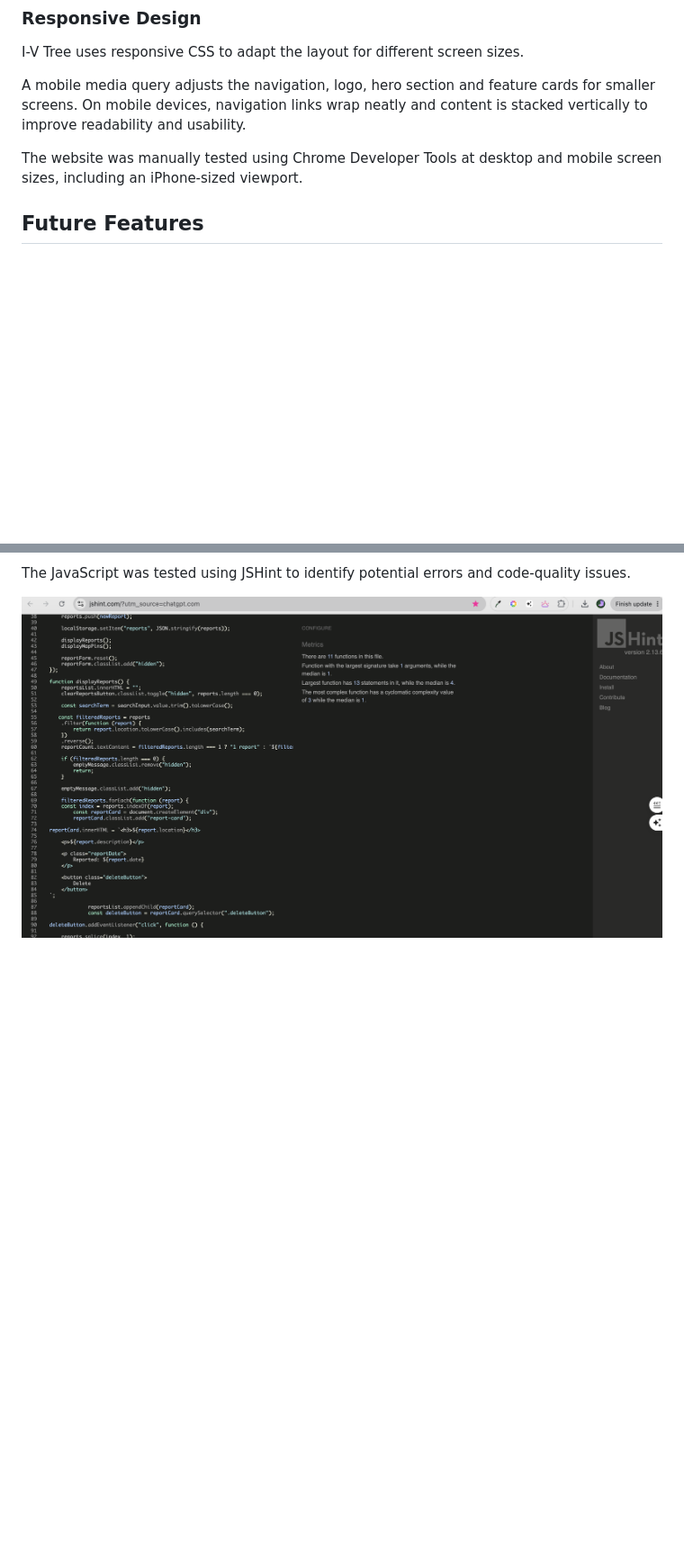
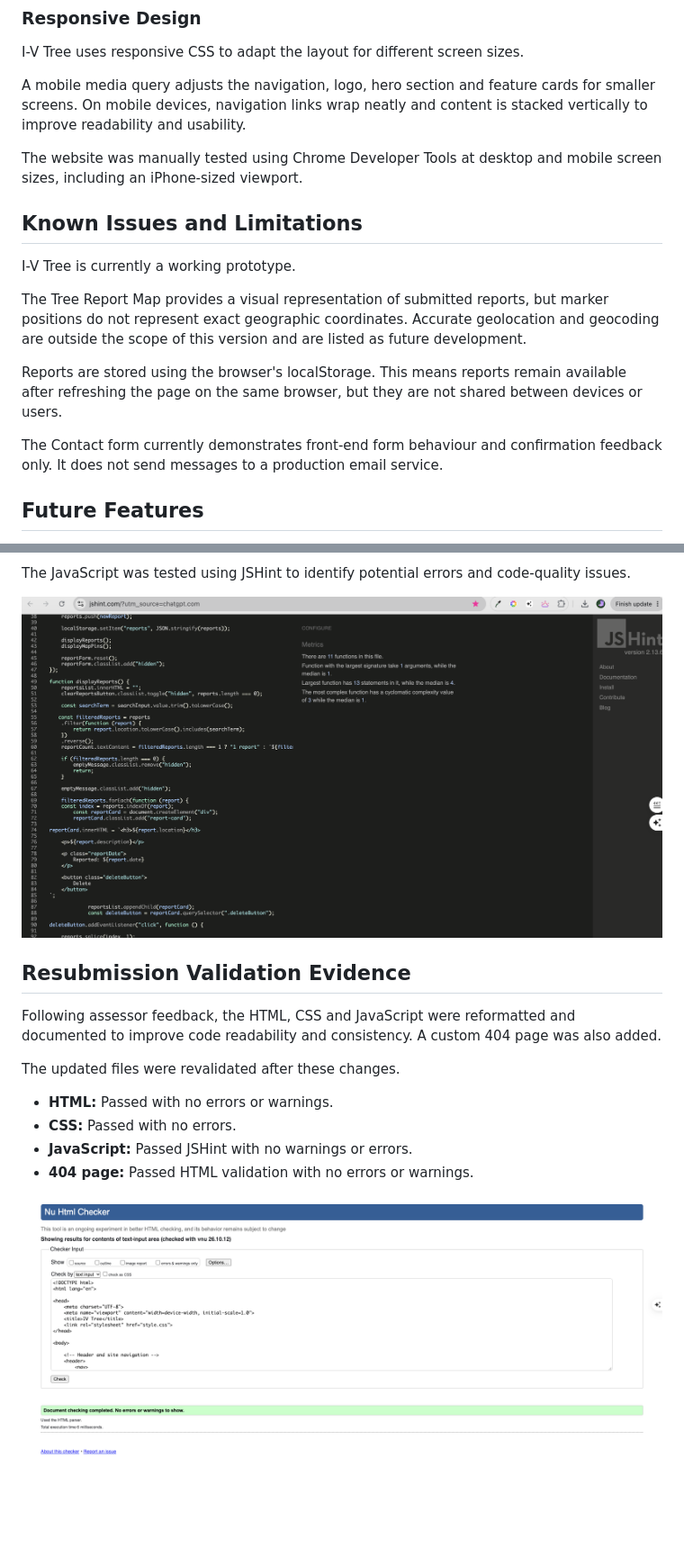
Before and after one commit to starearthrocket/iv-tree, a Markdown page: README.md, 2 parts joined by grey strips. Shown at 90% size. GitHub-like rendering; pictures changed too: assets/testing/html-validation-resubmission.png (added); blank space fills up the shorter version.

```diff
--- a/README.md
+++ b/README.md
@@ -143,6 +143,17 @@ I-V Tree uses responsive CSS to adapt the layout for different screen sizes.
 A mobile media query adjusts the navigation, logo, hero section and feature cards for smaller screens. On mobile devices, navigation links wrap neatly and content is stacked vertically to improve readability and usability.
 
 The website was manually tested using Chrome Developer Tools at desktop and mobile screen sizes, including an iPhone-sized viewport.
+
+## Known Issues and Limitations
+
+I-V Tree is currently a working prototype.
+
+The Tree Report Map provides a visual representation of submitted reports, but marker positions do not represent exact geographic coordinates. Accurate geolocation and geocoding are outside the scope of this version and are listed as future development.
+
+Reports are stored using the browser's localStorage. This means reports remain available after refreshing the page on the same browser, but they are not shared between devices or users.
+
+The Contact form currently demonstrates front-end form behaviour and confirmation feedback only. It does not send messages to a production email service.
+
 
 ## Future Features
 The current version of I-V Tree provides the core functionality required to demonstrate the project concept. Future development could include:
@@ -291,3 +302,17 @@ The CSS was tested using the W3C CSS Validation Service.
 The JavaScript was tested using JSHint to identify potential errors and code-quality issues.
 
 ![JavaScript validation results](assets/testing/js-validation.png)
+
+## Resubmission Validation Evidence
+
+Following assessor feedback, the HTML, CSS and JavaScript were reformatted and documented to improve code readability and consistency. A custom 404 page was also added.
+
+The updated files were revalidated after these changes.
+
+- **HTML:** Passed with no errors or warnings.
+- **CSS:** Passed with no errors.
+- **JavaScript:** Passed JSHint with no warnings or errors.
+- **404 page:** Passed HTML validation with no errors or warnings.
+
+![Resubmission HTML validation](assets/testing/html-validation-resubmission.png)
+
```
Also changed, not shown: other parts of README.md (+8 -2 lines), assets/testing/404-validation-resubmission.png (added), assets/testing/css-validation-resubmission.png (added), assets/testing/js-validation-resubmission.png (added), 4 other files.
